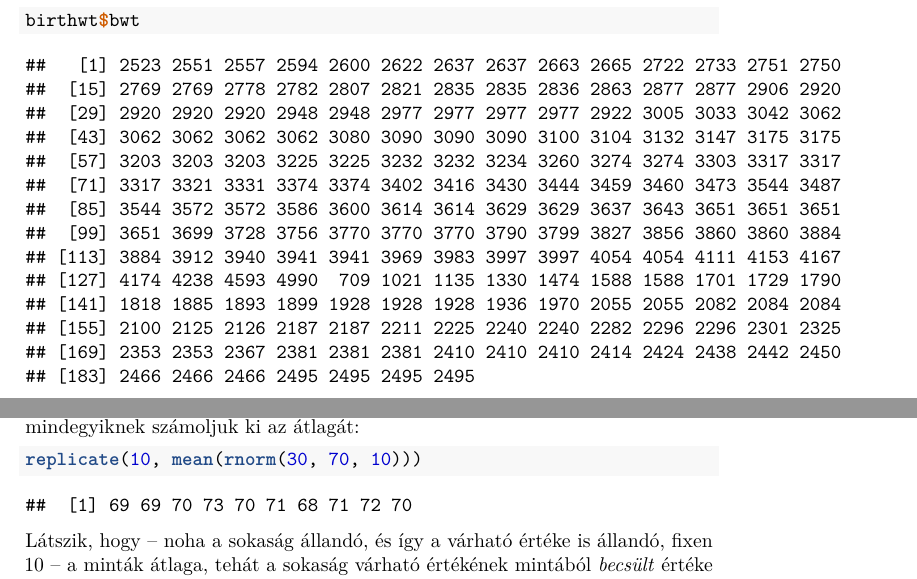
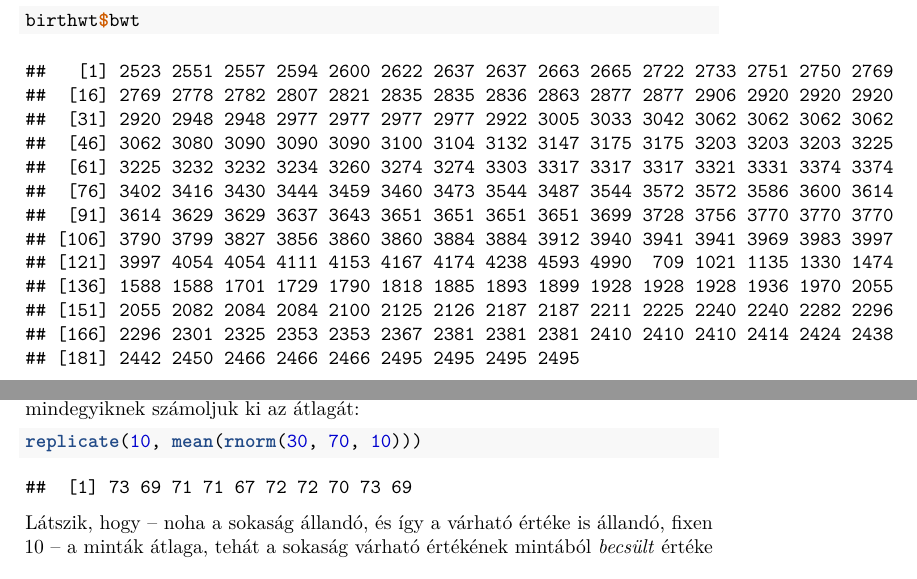
Before and after one commit to tamas-ferenci/bevbiostat, a LaTeX thesis (docs/bevbiostat.tex): two parts of pages 16 and 46 of 60, joined at a grey line, cut so that both start at the same text. Compiled offline with pdfLaTeX.

```diff
--- a/docs/bevbiostat.tex
+++ b/docs/bevbiostat.tex
@@ -8,9 +8,7 @@
   \usepackage[utf8]{inputenc}
 \else % if luatex or xelatex
   \ifxetex
-    %\usepackage{mathspec}
-	\usepackage{fontspec}
-	\usepackage{unicode-math}
+    \usepackage{mathspec}
   \else
     \usepackage{fontspec}
 	\usepackage{unicode-math}
@@ -74,7 +72,11 @@
 \newcommand{\VerbatimStringTok}[1]{\textcolor[rgb]{0.31,0.60,0.02}{#1}}
 \newcommand{\WarningTok}[1]{\textcolor[rgb]{0.56,0.35,0.01}{\textbf{\textit{#1}}}}
 \usepackage{longtable,booktabs}
-\usepackage{graphicx,grffile}
+\usepackage{graphicx}
+% grffile has become a legacy package: https://ctan.org/pkg/grffile
+\IfFileExists{grffile.sty}{%
+\usepackage{grffile}
+}{}
 \makeatletter
 \def\maxwidth{\ifdim\Gin@nat@width>\linewidth\linewidth\else\Gin@nat@width\fi}
 \def\maxheight{\ifdim\Gin@nat@height>\textheight\textheight\else\Gin@nat@height\fi}
@@ -127,7 +129,7 @@
   \postauthor{\par}
       \predate{\centering\large\emph}
   \postdate{\par}
-    \date{2019-11-10}
+    \date{2019-11-23}
 
 \usepackage{booktabs}
 \usepackage{amsthm}
@@ -281,20 +283,19 @@
 \end{Shaded}
 
 \begin{verbatim}
-##   [1] 2523 2551 2557 2594 2600 2622 2637 2637 2663 2665 2722 2733 2751 2750
-##  [15] 2769 2769 2778 2782 2807 2821 2835 2835 2836 2863 2877 2877 2906 2920
-##  [29] 2920 2920 2920 2948 2948 2977 2977 2977 2977 2922 3005 3033 3042 3062
-##  [43] 3062 3062 3062 3062 3080 3090 3090 3090 3100 3104 3132 3147 3175 3175
-##  [57] 3203 3203 3203 3225 3225 3232 3232 3234 3260 3274 3274 3303 3317 3317
-##  [71] 3317 3321 3331 3374 3374 3402 3416 3430 3444 3459 3460 3473 3544 3487
-##  [85] 3544 3572 3572 3586 3600 3614 3614 3629 3629 3637 3643 3651 3651 3651
-##  [99] 3651 3699 3728 3756 3770 3770 3770 3790 3799 3827 3856 3860 3860 3884
-## [113] 3884 3912 3940 3941 3941 3969 3983 3997 3997 4054 4054 4111 4153 4167
-## [127] 4174 4238 4593 4990  709 1021 1135 1330 1474 1588 1588 1701 1729 1790
-## [141] 1818 1885 1893 1899 1928 1928 1928 1936 1970 2055 2055 2082 2084 2084
-## [155] 2100 2125 2126 2187 2187 2211 2225 2240 2240 2282 2296 2296 2301 2325
-## [169] 2353 2353 2367 2381 2381 2381 2410 2410 2410 2414 2424 2438 2442 2450
-## [183] 2466 2466 2466 2495 2495 2495 2495
+##   [1] 2523 2551 2557 2594 2600 2622 2637 2637 2663 2665 2722 2733 2751 2750 2769
+##  [16] 2769 2778 2782 2807 2821 2835 2835 2836 2863 2877 2877 2906 2920 2920 2920
+##  [31] 2920 2948 2948 2977 2977 2977 2977 2922 3005 3033 3042 3062 3062 3062 3062
+##  [46] 3062 3080 3090 3090 3090 3100 3104 3132 3147 3175 3175 3203 3203 3203 3225
+##  [61] 3225 3232 3232 3234 3260 3274 3274 3303 3317 3317 3317 3321 3331 3374 3374
+##  [76] 3402 3416 3430 3444 3459 3460 3473 3544 3487 3544 3572 3572 3586 3600 3614
+##  [91] 3614 3629 3629 3637 3643 3651 3651 3651 3651 3699 3728 3756 3770 3770 3770
+## [106] 3790 3799 3827 3856 3860 3860 3884 3884 3912 3940 3941 3941 3969 3983 3997
+## [121] 3997 4054 4054 4111 4153 4167 4174 4238 4593 4990  709 1021 1135 1330 1474
+## [136] 1588 1588 1701 1729 1790 1818 1885 1893 1899 1928 1928 1928 1936 1970 2055
+## [151] 2055 2082 2084 2084 2100 2125 2126 2187 2187 2211 2225 2240 2240 2282 2296
+## [166] 2296 2301 2325 2353 2353 2367 2381 2381 2381 2410 2410 2410 2414 2424 2438
+## [181] 2442 2450 2466 2466 2466 2495 2495 2495 2495
 \end{verbatim}
 
 Ezt a megadást nevezhetnénk az egyik végpontnak ebben a kompromisszumban: 100\% reprodukciós hűség, de -- szinte -- 0\% áttekinthetőség. Ez a legalapvetőbb kérdések megválaszolását, a legalapvetőbb észrevételek elérését is lehetetlenné teszi.
@@ -966,7 +967,7 @@
 \end{Shaded}
 
 \begin{verbatim}
-##  [1] 69 69 70 73 70 71 68 71 72 70
+##  [1] 73 69 71 71 67 72 72 70 73 69
 \end{verbatim}
 
 Látszik, hogy -- noha a sokaság állandó, és így a várható értéke is állandó, fixen 10 -- a minták átlaga, tehát a sokaság várható értékének mintából \emph{becsült} értéke ingadozik.
```
Also changed, not shown: docs/bevbiostat.pdf, docs/bevbiostat_files/figure-html/cisim-1.png, docs/bevbiostat_files/figure-html/corrdemo-1.png, docs/bevbiostat_files/figure-html/sampsim-1.png, docs/bevbiostat_files/figure-html/sampsimn-1.png, 8 other files.
